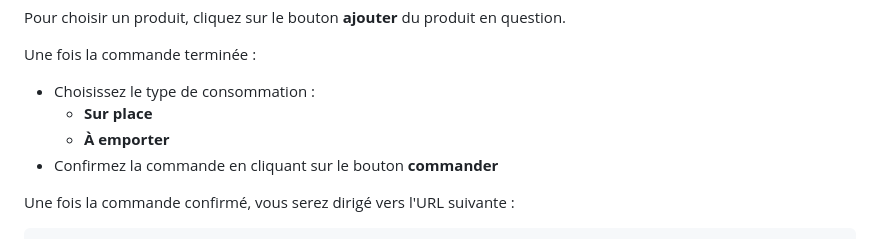
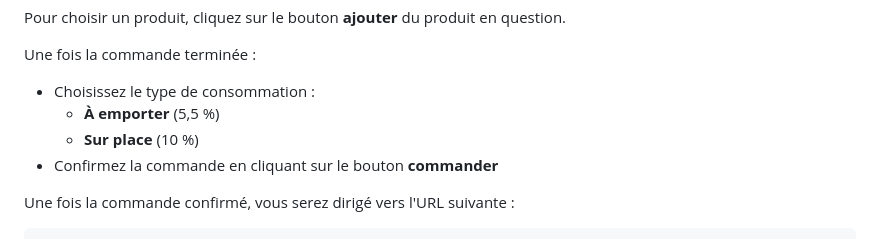
Before and after one commit to LoutrePasSauvage/B2SLAM-AppRestoWeb, a Markdown page: README.md, the part around the change printed below. Drawn GitHub-style.

```diff
--- a/README.md
+++ b/README.md
@@ -146,8 +146,8 @@ Pour choisir un produit, cliquez sur le bouton **ajouter** du produit en questio
 Une fois la commande terminée :
 
 - Choisissez le type de consommation :
-  - **Sur place**
-  - **À emporter**
+  - **À emporter** (5,5 %)
+  - **Sur place** (10 %)
 - Confirmez la commande en cliquant sur le bouton **commander**
 
 Une fois la commande confirmé, vous serez dirigé vers l'URL suivante :
```
Also changed, not shown: other parts of README.md (+2 -2 lines).
